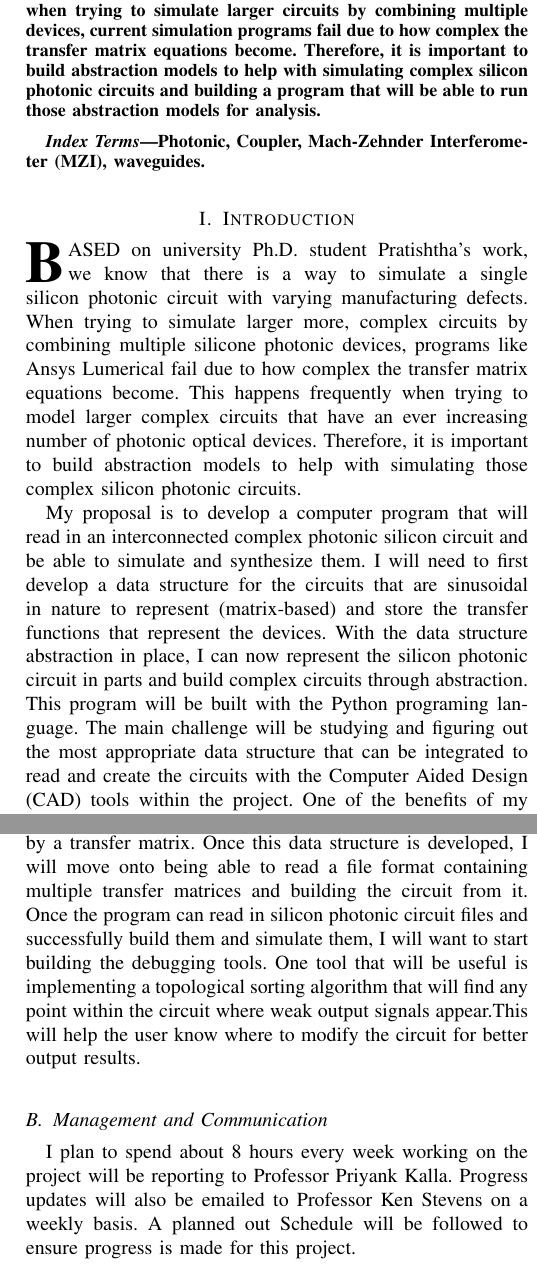
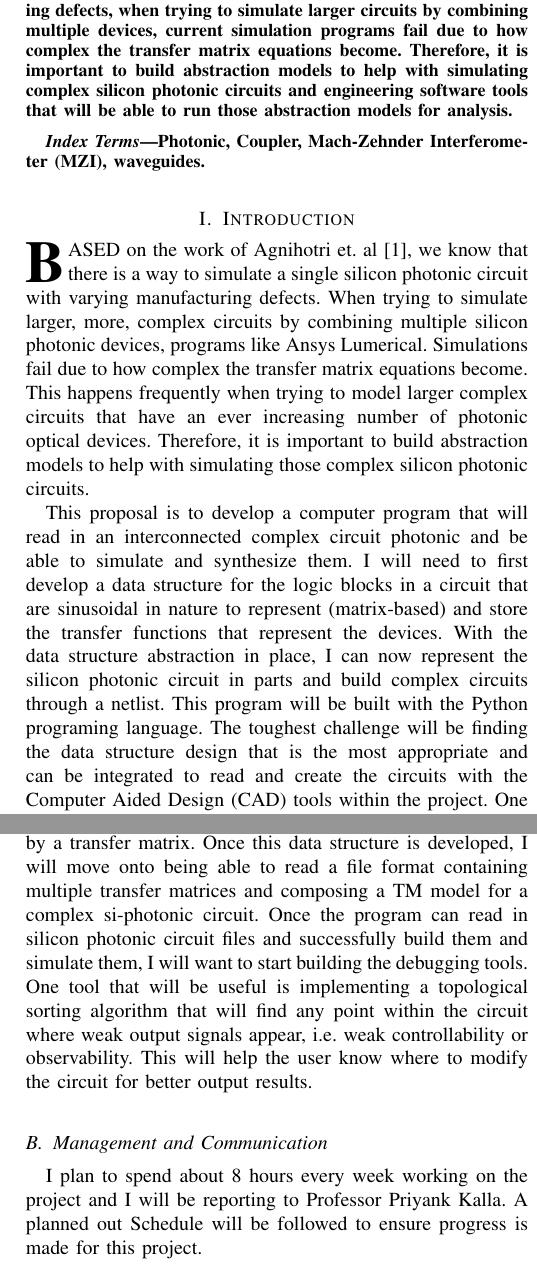
Before and after one commit to Greenking1014/Thesis_work, a LaTeX paper (Paper/Proposal_draft.tex): two parts of the columns of pages 1 and 2 of 3, joined at a grey line, cut so that both start at the same text. Compiled offline with pdfLaTeX.

```diff
--- a/Paper/Proposal_draft.tex
+++ b/Paper/Proposal_draft.tex
@@ -430,12 +430,12 @@
 % As a general rule, do not put math, special symbols or citations
 % in the abstract or keywords.
 \begin{abstract}
-  Silicon photonic circuits are becoming more relevant in AI applications. There are ways to simulate
-  a single simple silicon photonic circuit with varying manufacturing defects but when trying to
+  Silicon photonic circuits are becoming more relevant in computing and AI applications. While it is feasible to simulate
+  a single simple silicon photonic circuit with varying manufacturing defects, when trying to
   simulate larger circuits by combining multiple devices, current simulation programs
   fail due to how complex the transfer matrix equations become. Therefore,
   it is important to build abstraction models to help with simulating complex silicon
-  photonic circuits and building a program that will be able to run those abstraction models for analysis.
+  photonic circuits and engineering software tools that will be able to run those abstraction models for analysis.
 \end{abstract}
 
 % Note that keywords are not normally used for peerreview papers.
@@ -473,20 +473,20 @@
 %
 % Here we have the typical use of a "T" for an initial drop letter
 % and "HIS" in caps to complete the first word.
-\IEEEPARstart{B}{ased} on university Ph.D. student Pratishtha’s work, we know that there is a way to
+\IEEEPARstart{B}{ased} on the work of Agnihotri et.\ al [1], we know that there is a way to
 simulate a single silicon photonic circuit with varying manufacturing defects. When trying to
-simulate larger more, complex circuits by combining multiple silicone photonic devices, programs
-like Ansys Lumerical fail due to how complex the transfer matrix equations become. This happens frequently
+simulate larger, more, complex circuits by combining multiple silicon photonic devices, programs
+like Ansys Lumerical. Simulations fail due to how complex the transfer matrix equations become. This happens frequently
 when trying to model larger complex circuits that have an ever increasing number of photonic optical devices.
 Therefore, it is important to build abstraction models to help with simulating those
-complex silicon photonic circuits.\par My proposal is to develop a computer program that
-will read in an interconnected complex photonic silicon circuit and be able to
+complex silicon photonic circuits.\par This proposal is to develop a computer program that
+will read in an interconnected complex circuit photonic and be able to
 simulate and synthesize them. I will need to first develop a data structure
-for the circuits that are sinusoidal in nature to represent (matrix-based)
+for the logic blocks in a circuit that are sinusoidal in nature to represent (matrix-based)
 and store the transfer functions that represent the devices. With the data structure abstraction
 in place, I can now represent the silicon photonic circuit in parts and build complex
-circuits through abstraction. This program will be built with the Python programing language.
-The main challenge will be studying and figuring out the most appropriate data
-structure that can be integrated to read and create the circuits with the Computer Aided Design (CAD) tools within the project.
+circuits through a netlist. This program will be built with the Python programing language.
+The toughest challenge will be finding the data structure design that is the most appropriate
+and can be integrated to read and create the circuits with the Computer Aided Design (CAD) tools within the project.
 One of the benefits of my program will be representing any known manufacturing defect of a silicon
 photonic circuit and run an algorithm to determine the best location within the circuit
@@ -502,11 +502,10 @@
 These silicon photonic devices are sensitive to changes in the manufacturing process and defects
 can occur in these devices at a very small scale. It can geometrically change the circuit design
 which will affect the refractive index of waveguides and potentially cause the circuit to
-malfunction[1].
+malfunction [1].
 \par Photonic silicon circuits can be modeled and represented through transfer matrix
   equations [1]. To do this, more parameters can be added to the optical circuits.
   The parameters can also be added to transfer matrices as phase modulators. By creating simulations
   of these photonic optical devices, you can represent manufacturing defects and simulate
   the behavior of the circuits as well as determine the best place to make fixes within the circuit.
-\par In order to create these circuits, you can use optical switching devices,
-  such as the crossbar design and a Mach-Zehnder Interferometer (MZI) design as shown in Fig. 1.
+\par In order to create these circuits, one can use optical switching devices,
@@ -524,7 +524,7 @@
   \end{figure}
 
 \section{Proposal}
-Building this python program that will be able to read silicone
+Building this python program that will be able to read silicon
 photonic circuits will help researchers simulate and verify how well these
 circuits work. Also by implementing debugging tools, researchers will be able
 to find focal points in the circuit that need to be modified to improve the output.
@@ -536,16 +537,16 @@
 During this upcoming fall semester, I will need to develop the data structure that will
 represent the silicon photonic devices. These devices and their operations can be
 represented by a transfer matrix. Once this data structure is developed, I will move
-onto being able to read a file format containing multiple transfer matrices and building the
-circuit from it. Once the program can read in silicon photonic circuit files and successfully
+onto being able to read a file format containing multiple transfer matrices and composing
+a TM model for a complex si-photonic circuit.
+ Once the program can read in silicon photonic circuit files and successfully
 build them and simulate them, I will want to start building the debugging tools. One tool
 that will be useful is implementing a topological sorting algorithm that will find any point
-within the circuit where weak output signals appear.This will help the user know where to
-modify the circuit for better output results.
+within the circuit where weak output signals appear, i.e. weak controllability or observability.
+This will help the user know where to modify the circuit for better output results.
 \subsection{Management and Communication}
 I plan to spend about 8 hours every week working
-on the project will be reporting to Professor Priyank Kalla.
-Progress updates will also be emailed to Professor Ken Stevens on a weekly basis.
+on the project and I will be reporting to Professor Priyank Kalla.
 A planned out Schedule will be followed to ensure progress is made for this project.
 \subsection{Milestones}
 \subsubsection*{Milestone 1} I plan to research and experiment with different
```
Also changed, not shown: Code/2x2_coupler.py (renamed from Code/db_coupler.py, +1 -0 lines), Code/Parsing.py (+17 -8 lines), Code/beam_splitter.py (+1 -1 lines), Code/phase_modulator.py (+1 -1 lines), Paper/Proposal_draft.pdf, Paper/Proposal_draft.tex (34 more changed lines), 3 other files.
